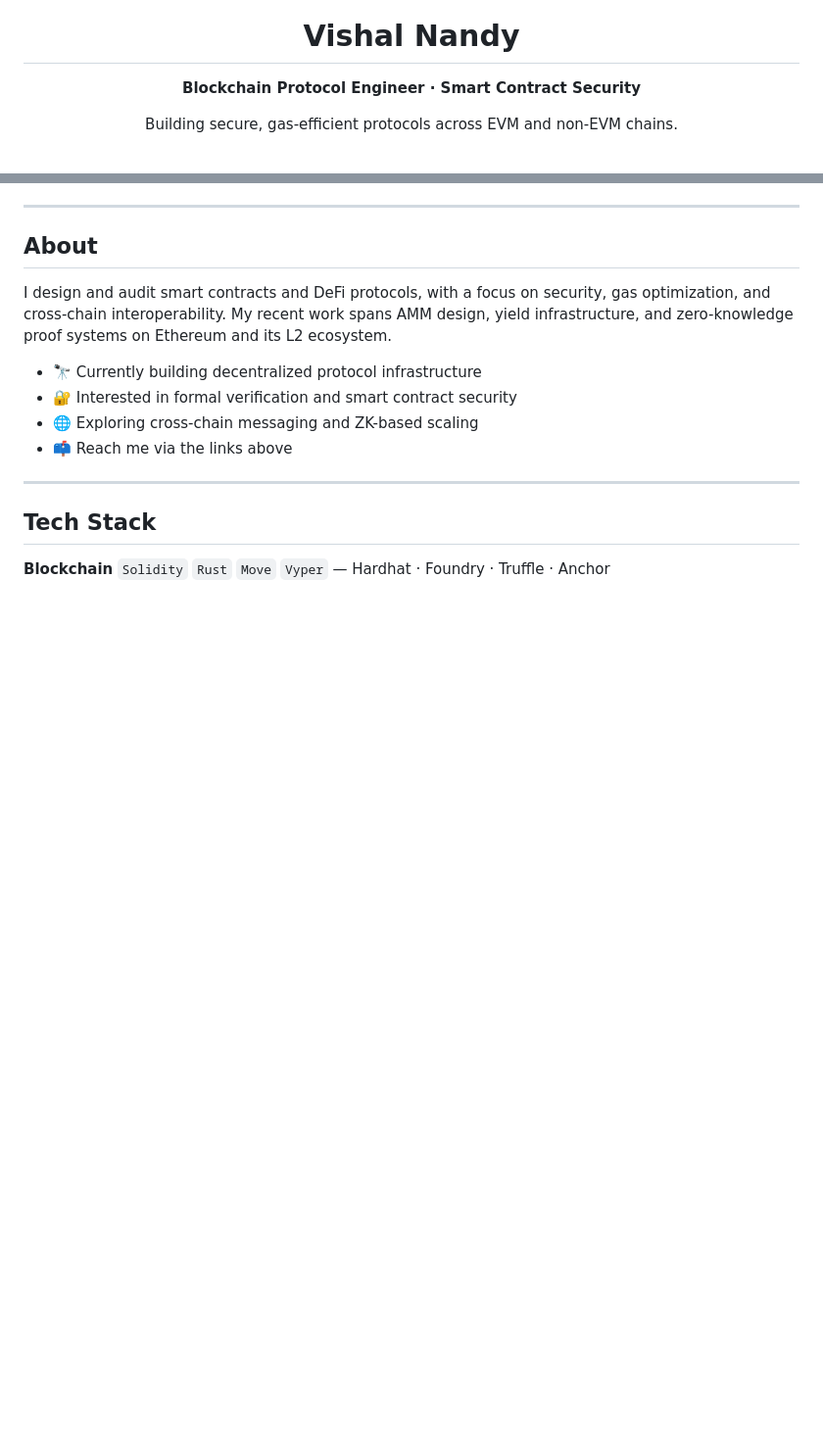
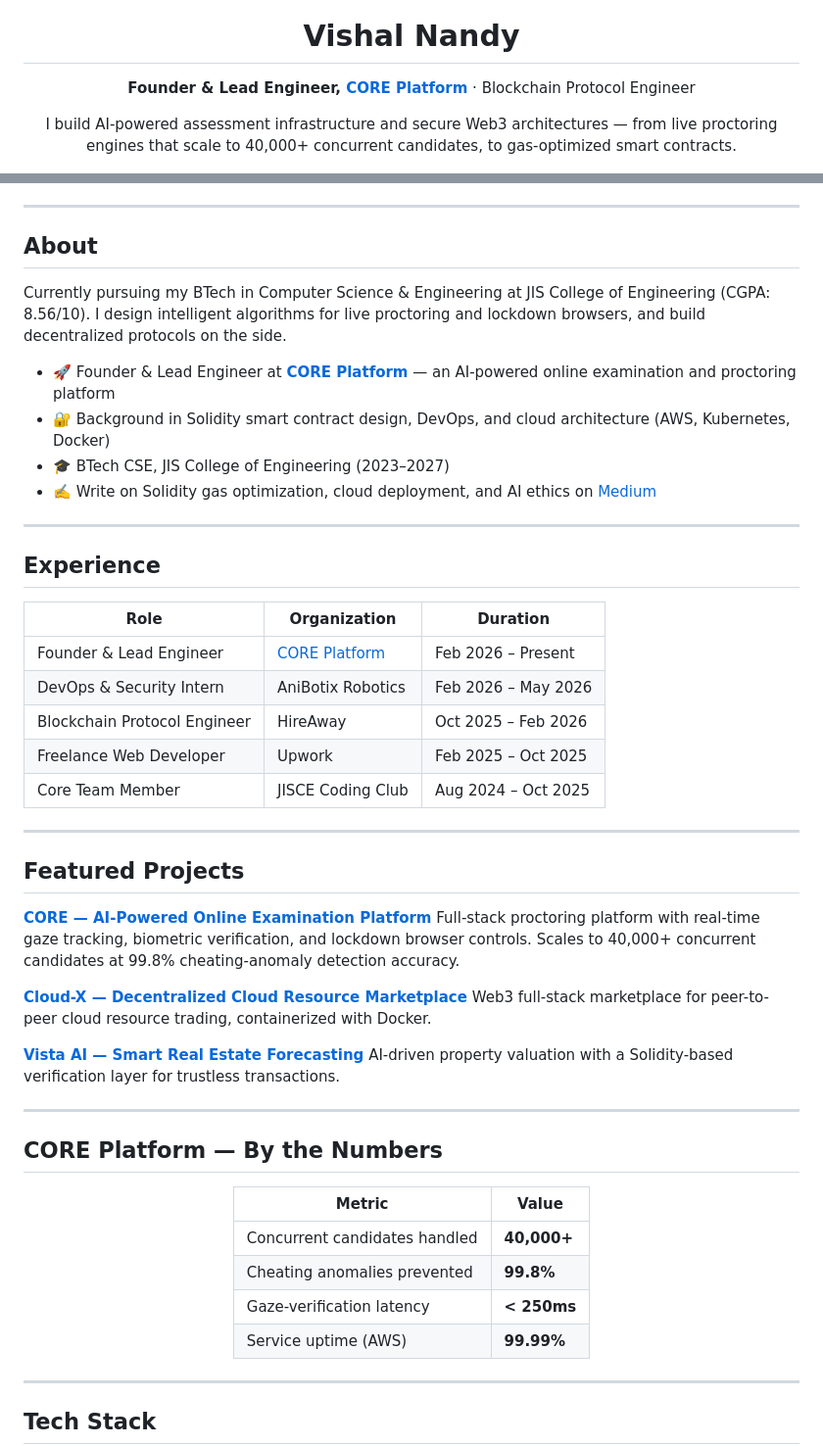
Before and after one commit to VishalNandy17/VishalNandy17, a Markdown page: README.md, 2 parts joined by grey strips. Shown at 98% size. Rendered like a GitHub page; blank space fills up the shorter version.

```diff
--- a/README.md
+++ b/README.md
@@ -15,7 +11,7 @@
 
 # Vishal Nandy
 
-**Blockchain Protocol Engineer · Smart Contract Security**
+**Founder & Lead Engineer, [CORE Platform](https://coreplatform.in)** · Blockchain Protocol Engineer
 
-Building secure, gas-efficient protocols across EVM and non-EVM chains.
+I build AI-powered assessment infrastructure and secure Web3 architectures — from live proctoring engines that scale to 40,000+ concurrent candidates, to gas-optimized smart contracts.
 
@@ -32,17 +28,56 @@ Building secure, gas-efficient protocols across EVM and non-EVM chains.
 
 ## About
 
-I design and audit smart contracts and DeFi protocols, with a focus on security, gas optimization, and cross-chain interoperability. My recent work spans AMM design, yield infrastructure, and zero-knowledge proof systems on Ethereum and its L2 ecosystem.
+Currently pursuing my BTech in Computer Science & Engineering at JIS College of Engineering (CGPA: 8.56/10). I design intelligent algorithms for live proctoring and lockdown browsers, and build decentralized protocols on the side.
 
-- 🔭 Currently building decentralized protocol infrastructure
-- 🔐 Interested in formal verification and smart contract security
-- 🌐 Exploring cross-chain messaging and ZK-based scaling
-- 📫 Reach me via the links above
+- 🚀 Founder & Lead Engineer at **[CORE Platform](https://coreplatform.in)** — an AI-powered online examination and proctoring platform
+- 🔐 Background in Solidity smart contract design, DevOps, and cloud architecture (AWS, Kubernetes, Docker)
+- 🎓 BTech CSE, JIS College of Engineering (2023–2027)
+- ✍️ Write on Solidity gas optimization, cloud deployment, and AI ethics on [Medium](https://medium.com/@Iamvshl)
+
+---
+
+## Experience
+
+| Role | Organization | Duration |
+|---|---|---|
+| Founder & Lead Engineer | [CORE Platform](https://coreplatform.in) | Feb 2026 – Present |
+| DevOps & Security Intern | AniBotix Robotics | Feb 2026 – May 2026 |
+| Blockchain Protocol Engineer | HireAway | Oct 2025 – Feb 2026 |
+| Freelance Web Developer | Upwork | Feb 2025 – Oct 2025 |
+| Core Team Member | JISCE Coding Club | Aug 2024 – Oct 2025 |
+
+---
+
+## Featured Projects
+
+**[CORE — AI-Powered Online Examination Platform](https://coreplatform.in)**
+Full-stack proctoring platform with real-time gaze tracking, biometric verification, and lockdown browser controls. Scales to 40,000+ concurrent candidates at 99.8% cheating-anomaly detection accuracy.
+
+**[Cloud-X — Decentralized Cloud Resource Marketplace](https://github.com/vishalnandy17)**
+Web3 full-stack marketplace for peer-to-peer cloud resource trading, containerized with Docker.
+
+**[Vista AI — Smart Real Estate Forecasting](https://devfolio.co)**
+AI-driven property valuation with a Solidity-based verification layer for trustless transactions.
+
+---
+
+## CORE Platform — By the Numbers
+
+<div align="center">
+
+| Metric | Value |
+|---|---|
+| Concurrent candidates handled | **40,000+** |
+| Cheating anomalies prevented | **99.8%** |
+| Gaze-verification latency | **< 250ms** |
+| Service uptime (AWS) | **99.99%** |
+
+</div>
 
 ---
 
 ## Tech Stack
 
-**Blockchain**
-`Solidity` `Rust` `Move` `Vyper` — Hardhat · Foundry · Truffle · Anchor
+<div align="center">
 
```
Also changed, not shown: other parts of README.md (+25 -34 lines).
